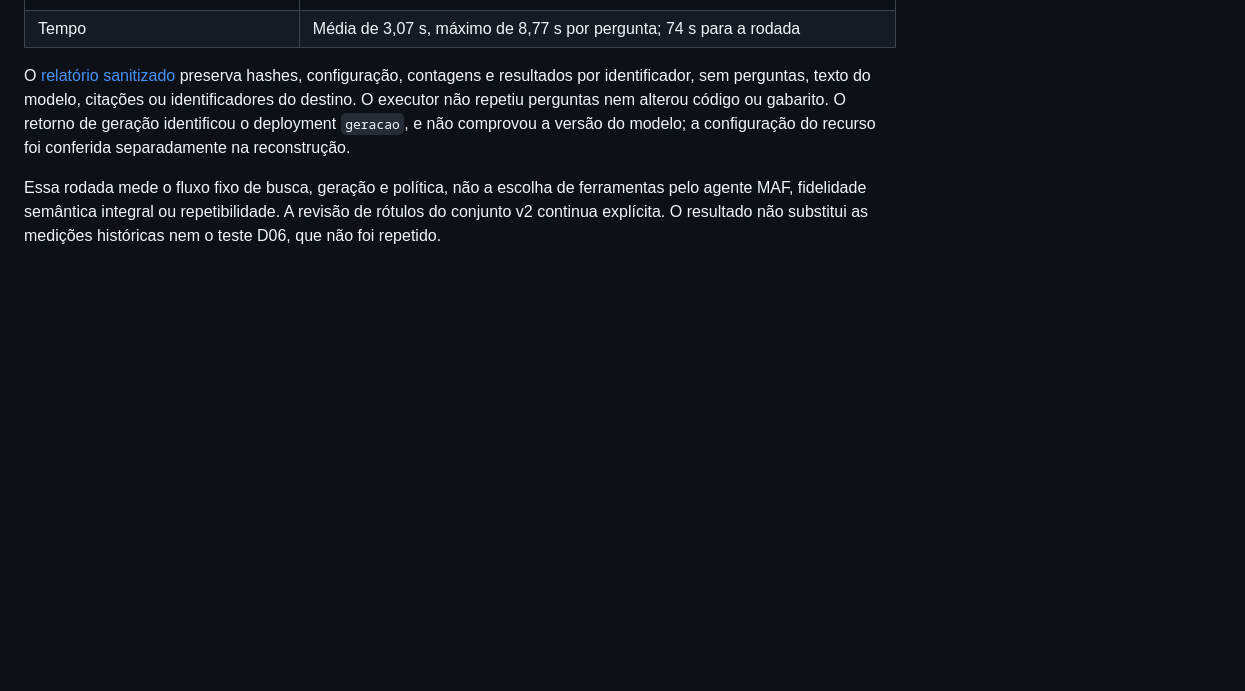
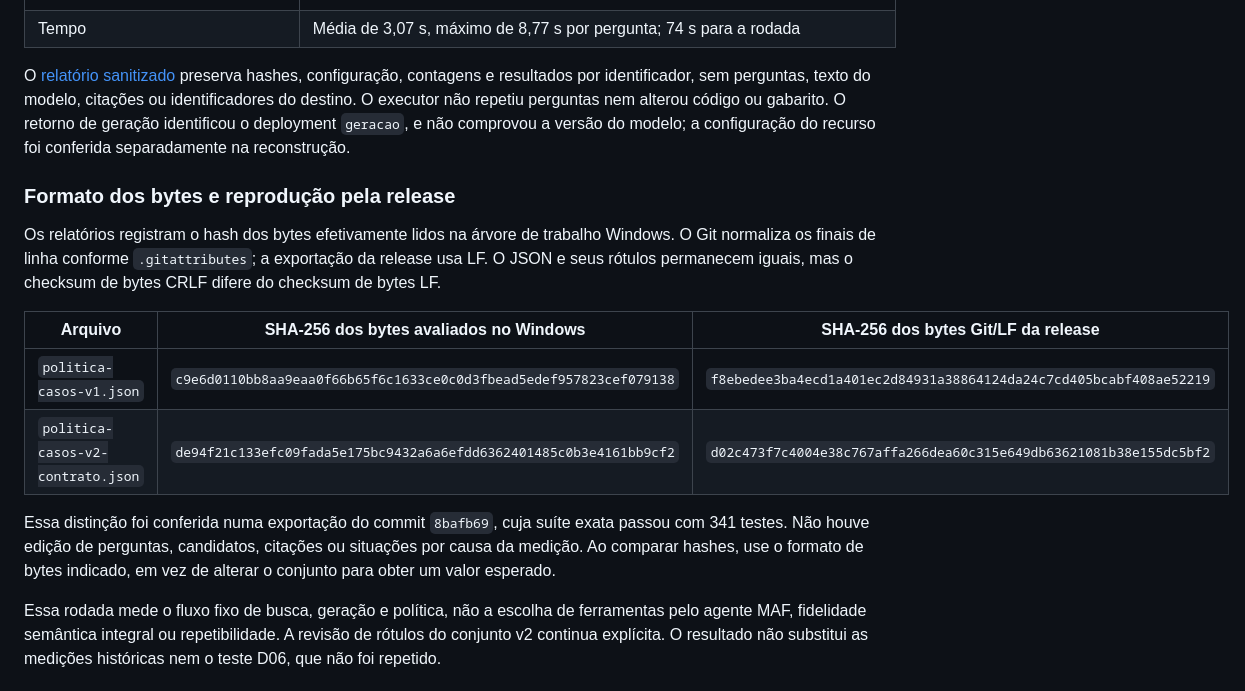
Before and after one commit to EdneiMonteiro/vareleira-rag, a Markdown page: docs/validacao/l100-04-recusar-sem-evidencia.md, the part around the change. Drawn GitHub-style; blank space fills up the shorter version.

Commit message:
docs: distingue os hashes CRLF e LF da avaliação L100
Registra os bytes realmente avaliados e os bytes publicados pelo Git, preservando conteúdo, gabaritos e relatórios históricos. Árvore L100 exportada conferida com 341 testes e lint/build Bicep.

Co-authored-by: Copilot <223556219+Copilot@users.noreply.github.com>

Copilot-Session: 1f1b3518-c625-451d-884a-279751e1ad7a

```diff
--- a/docs/validacao/l100-04-recusar-sem-evidencia.md
+++ b/docs/validacao/l100-04-recusar-sem-evidencia.md
@@ -200,6 +200,21 @@ O executor não repetiu perguntas nem alterou código ou gabarito. O retorno de
 o deployment `geracao`, e não comprovou a versão do modelo; a configuração do recurso foi conferida
 separadamente na reconstrução.
 
+### Formato dos bytes e reprodução pela release
+
+Os relatórios registram o hash dos bytes efetivamente lidos na árvore de trabalho Windows.
+O Git normaliza os finais de linha conforme `.gitattributes`; a exportação da release usa LF.
+O JSON e seus rótulos permanecem iguais, mas o checksum de bytes CRLF difere do checksum de bytes LF.
+
+| Arquivo | SHA-256 dos bytes avaliados no Windows | SHA-256 dos bytes Git/LF da release |
+| --- | --- | --- |
+| `politica-casos-v1.json` | `c9e6d0110bb8aa9eaa0f66b65f6c1633ce0c0d3fbead5edef957823cef079138` | `f8ebedee3ba4ecd1a401ec2d84931a38864124da24c7cd405bcabf408ae52219` |
+| `politica-casos-v2-contrato.json` | `de94f21c133efc09fada5e175bc9432a6a6efdd6362401485c0b3e4161bb9cf2` | `d02c473f7c4004e38c767affa266dea60c315e649db63621081b38e155dc5bf2` |
+
+Essa distinção foi conferida numa exportação do commit `8bafb69`, cuja suíte exata passou com
+341 testes. Não houve edição de perguntas, candidatos, citações ou situações por causa da medição.
+Ao comparar hashes, use o formato de bytes indicado, em vez de alterar o conjunto para obter um valor esperado.
+
 Essa rodada mede o fluxo fixo de busca, geração e política, não a escolha de ferramentas pelo agente
 MAF, fidelidade semântica integral ou repetibilidade. A revisão de rótulos do conjunto v2 continua
 explícita. O resultado não substitui as medições históricas nem o teste D06, que não foi repetido.
```
